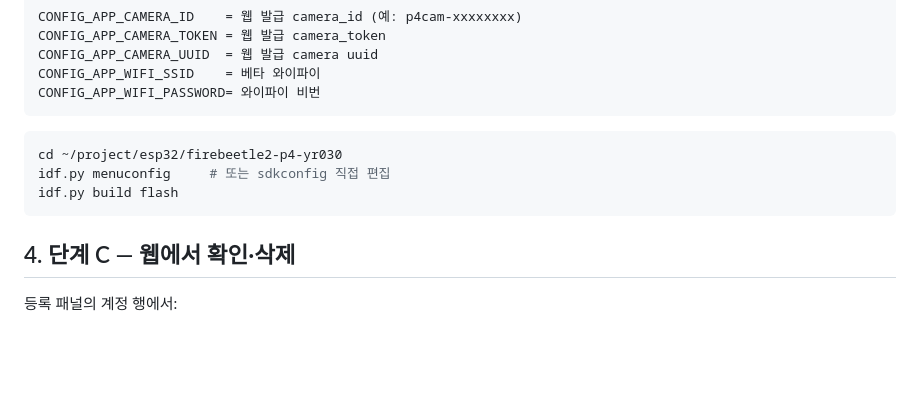
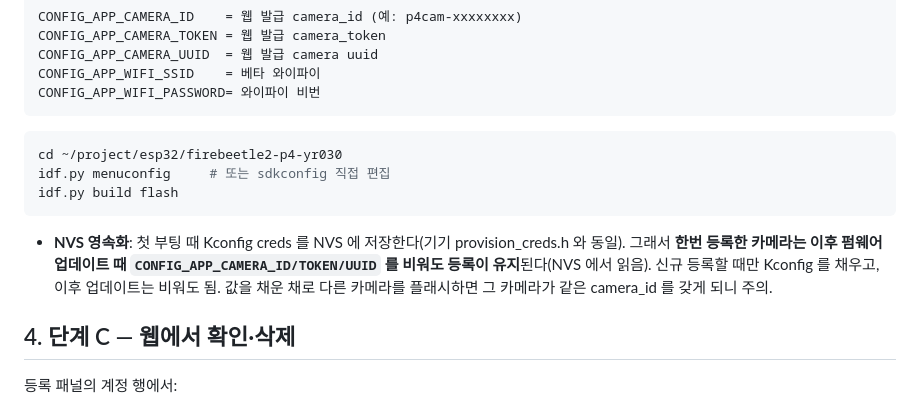
Before and after one commit to gwanhun/terra-server, a Markdown page: docs/BETA_ONBOARDING.md, the part around the change. GitHub-like rendering; blank space fills up the shorter version.

Commit message:
docs: 카메라도 Kconfig creds NVS 영속화 — 업데이트 시 비워도 유지
카메라 펌웨어가 첫 부팅에 Kconfig creds 를 NVS 에 저장하게 되어(기기 provision_creds.h 와
동일) 이후 펌웨어 업데이트 때 CONFIG_APP_CAMERA_* 를 비워도 등록이 유지됨을 문서화.

Co-Authored-By: Claude Fable 5.1 <noreply@anthropic.com>

````diff
--- a/docs/BETA_ONBOARDING.md
+++ b/docs/BETA_ONBOARDING.md
@@ -78,6 +78,8 @@ idf.py menuconfig     # 또는 sdkconfig 직접 편집
 idf.py build flash
 ```
 
+- **NVS 영속화**: 첫 부팅 때 Kconfig creds 를 NVS 에 저장한다(기기 provision_creds.h 와 동일). 그래서 **한번 등록한 카메라는 이후 펌웨어 업데이트 때 `CONFIG_APP_CAMERA_ID/TOKEN/UUID` 를 비워도 등록이 유지**된다(NVS 에서 읽음). 신규 등록할 때만 Kconfig 를 채우고, 이후 업데이트는 비워도 됨. 값을 채운 채로 다른 카메라를 플래시하면 그 카메라가 같은 camera_id 를 갖게 되니 주의.
+
 ## 4. 단계 C — 웹에서 확인·삭제
 
 등록 패널의 계정 행에서:
````
